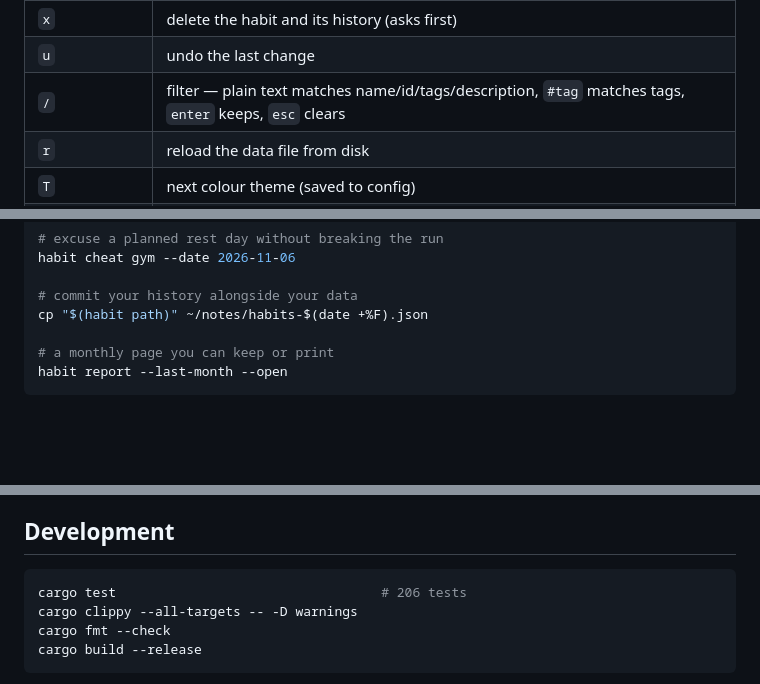
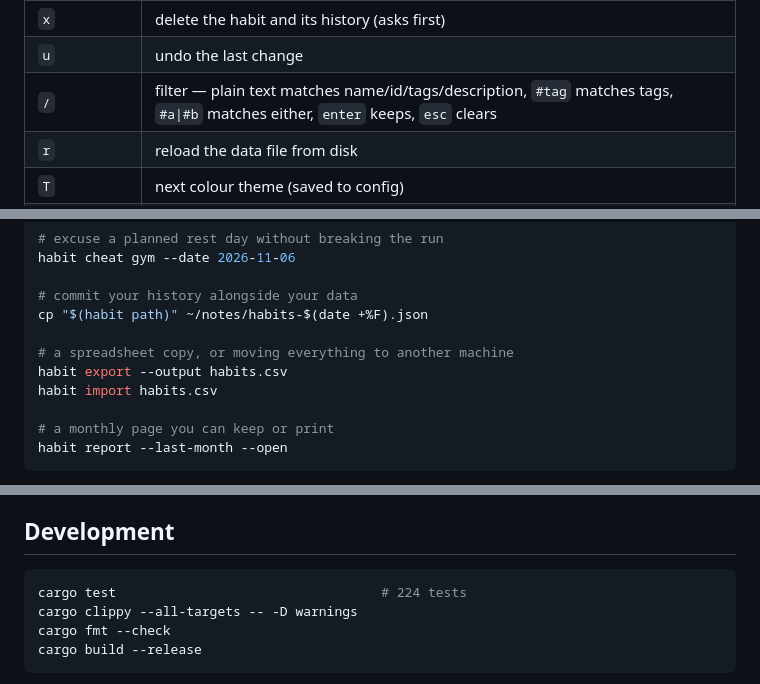
Before and after one commit to Vulkan1125/habit-tracker, a Markdown page: README.md, 3 parts joined by grey strips. Drawn GitHub-style; blank space fills up the shorter version.

````diff
--- a/README.md
+++ b/README.md
@@ -482,7 +487,7 @@ Nothing else to configure. The data file is created on the first change.
 | `d` | archive or restore (history kept) |
 | `x` | delete the habit and its history (asks first) |
 | `u` | undo the last change |
-| `/` | filter — plain text matches name/id/tags/description, `#tag` matches tags, `enter` keeps, `esc` clears |
+| `/` | filter — plain text matches name/id/tags/description, `#tag` matches tags, `#a\|#b` matches either, `enter` keeps, `esc` clears |
 | `r` | reload the data file from disk |
 | `T` | next colour theme (saved to config) |
 | `m` | switch dark / light mode (saved) |
@@ -685,6 +711,10 @@ habit cheat gym --date 2026-11-06
 
 # commit your history alongside your data
 cp "$(habit path)" ~/notes/habits-$(date +%F).json
+
+# a spreadsheet copy, or moving everything to another machine
+habit export --output habits.csv
+habit import habits.csv
 
 # a monthly page you can keep or print
 habit report --last-month --open
@@ -731,7 +761,7 @@ A few decisions worth knowing:
 ## Development
 
 ```sh
-cargo test                                  # 206 tests
+cargo test                                  # 224 tests
 cargo clippy --all-targets -- -D warnings
 cargo fmt --check
 cargo build --release
````
Also changed, not shown: other parts of README.md (+33 -8 lines), CHANGELOG.md (+21 -0 lines), ROADMAP.md (+12 -6 lines), docs/screenshots/help.png, 11 other files.
